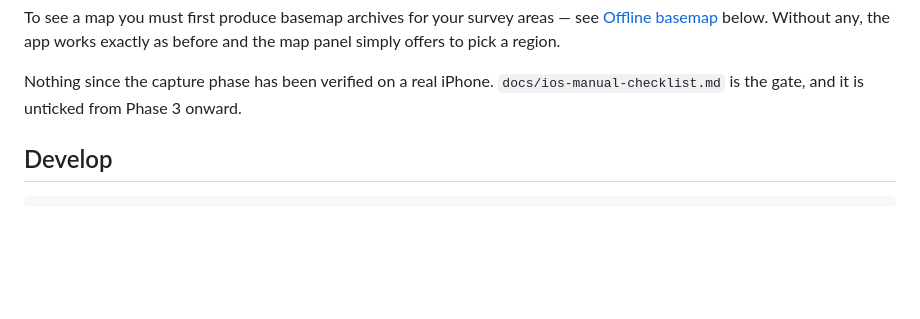
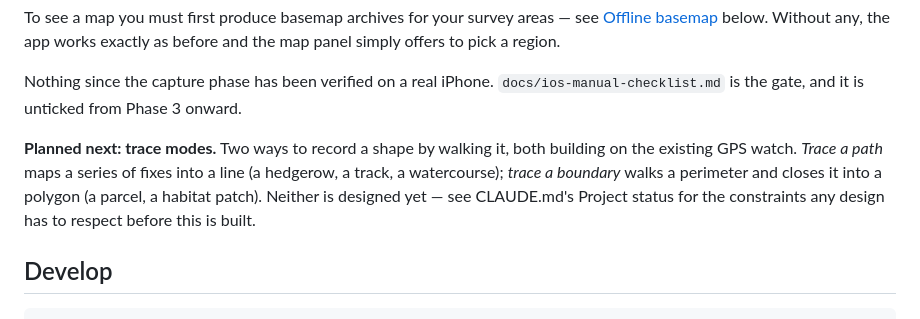
Before and after one commit to njakeman/survey-tool, a Markdown page: README.md, the part around one of its changes. Drawn GitHub-style; blank space fills up the shorter version.

```diff
--- a/README.md
+++ b/README.md
@@ -34,6 +38,12 @@ map panel simply offers to pick a region.
 
 Nothing since the capture phase has been verified on a real iPhone. `docs/ios-manual-checklist.md`
 is the gate, and it is unticked from Phase 3 onward.
+
+**Planned next: trace modes.** Two ways to record a shape by walking it, both building on the
+existing GPS watch. _Trace a path_ maps a series of fixes into a line (a hedgerow, a track, a
+watercourse); _trace a boundary_ walks a perimeter and closes it into a polygon (a parcel, a
+habitat patch). Neither is designed yet — see CLAUDE.md's Project status for the constraints any
+design has to respect before this is built.
 
 ## Develop
 
```
Also changed, not shown: other parts of README.md (+24 -11 lines), CLAUDE.md (+34 -2 lines).
